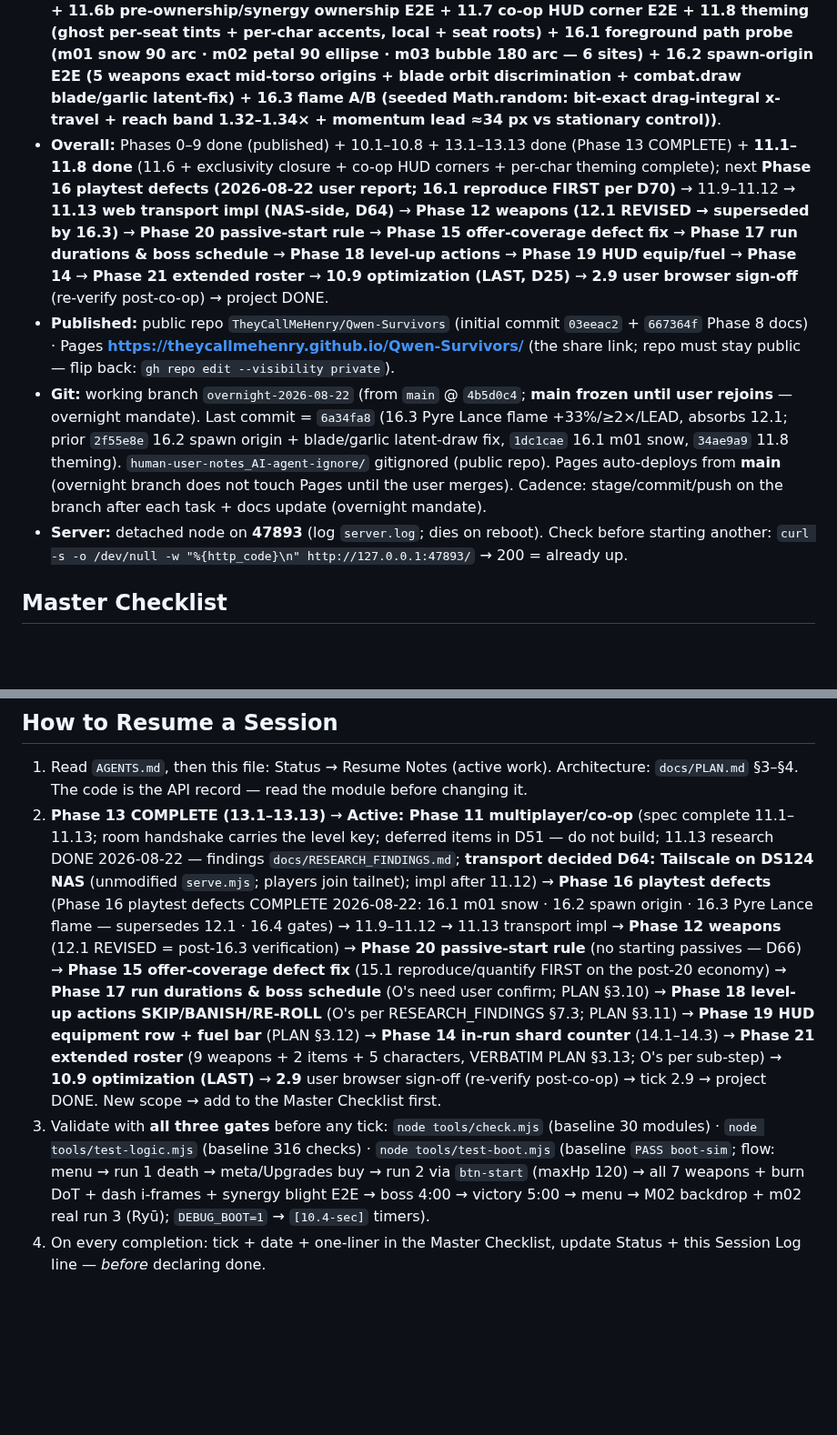
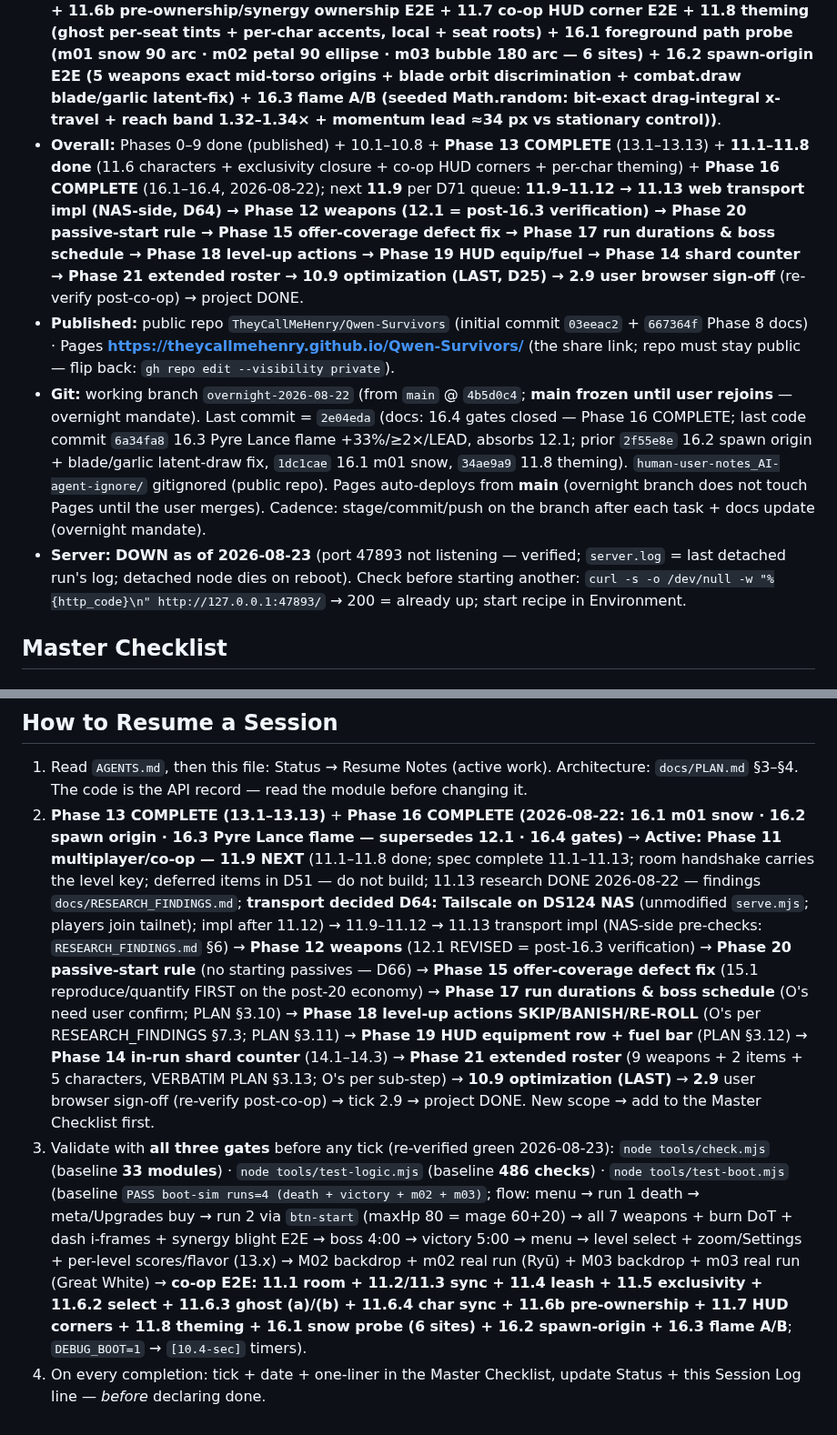
Before and after one commit to TheyCallMeHenry/Qwen-Survivors, a Markdown page: docs/PROGRESS.md, 2 parts joined by grey strips. Shown at 91% size. GitHub-like rendering; blank space fills up the shorter version.

```diff
--- a/docs/PROGRESS.md
+++ b/docs/PROGRESS.md
@@ -9,8 +9,8 @@
 - **Gates (all three green before any tick):** `node tools/check.mjs` **33/33** · `node tools/test-logic.mjs` **486/486** · `node tools/test-boot.mjs` **`PASS boot-sim` (runs=4 + 11.1/11.2 E2E + 11.3 scaling + 11.4 leash + 11.5 exclusivity + 11.6.2 select UI + 11.6.3 ghost E2E (a)+(b) + 11.6.4 char sync E2E + 11.6b pre-ownership/synergy ownership E2E + 11.7 co-op HUD corner E2E + 11.8 theming (ghost per-seat tints + per-char accents, local + seat roots) + 16.1 foreground path probe (m01 snow 90 arc · m02 petal 90 ellipse · m03 bubble 180 arc — 6 sites) + 16.2 spawn-origin E2E (5 weapons exact mid-torso origins + blade orbit discrimination + combat.draw blade/garlic latent-fix) + 16.3 flame A/B (seeded Math.random: bit-exact drag-integral x-travel + reach band 1.32–1.34× + momentum lead ≈34 px vs stationary control))**.
-- **Overall:** Phases 0–9 done (published) + 10.1–10.8 + 13.1–13.13 done (Phase 13 COMPLETE) + **11.1–11.8 done** (11.6 + exclusivity closure + co-op HUD corners + per-char theming complete); next **Phase 16 playtest defects (2026-08-22 user report; 16.1 reproduce FIRST per D70)** → 11.9–11.12 → **11.13 web transport impl (NAS-side, D64)** → **Phase 12 weapons (12.1 REVISED → superseded by 16.3)** → **Phase 20 passive-start rule** → **Phase 15 offer-coverage defect fix** → **Phase 17 run durations & boss schedule** → **Phase 18 level-up actions** → **Phase 19 HUD equip/fuel** → **Phase 14** → **Phase 21 extended roster** → **10.9 optimization (LAST, D25)** → **2.9 user browser sign-off** (re-verify post-co-op) → project DONE.
+- **Overall:** Phases 0–9 done (published) + 10.1–10.8 + **Phase 13 COMPLETE** (13.1–13.13) + **11.1–11.8 done** (11.6 characters + exclusivity closure + co-op HUD corners + per-char theming) + **Phase 16 COMPLETE** (16.1–16.4, 2026-08-22); next **11.9** per D71 queue: **11.9–11.12 → 11.13 web transport impl (NAS-side, D64) → Phase 12 weapons (12.1 = post-16.3 verification) → Phase 20 passive-start rule → Phase 15 offer-coverage defect fix → Phase 17 run durations & boss schedule → Phase 18 level-up actions → Phase 19 HUD equip/fuel → Phase 14 shard counter → Phase 21 extended roster → 10.9 optimization (LAST, D25) → 2.9 user browser sign-off** (re-verify post-co-op) → project DONE.
 - **Published:** public repo `TheyCallMeHenry/Qwen-Survivors` (initial commit `03eeac2` + `667364f` Phase 8 docs) · Pages **https://theycallmehenry.github.io/Qwen-Survivors/** (the share link; repo must stay public — flip back: `gh repo edit --visibility private`).
-- **Git:** working branch `overnight-2026-08-22` (from `main` @ `4b5d0c4`; **main frozen until user rejoins** — overnight mandate). Last commit = `6a34fa8` (16.3 Pyre Lance flame +33%/≥2×/LEAD, absorbs 12.1; prior `2f55e8e` 16.2 spawn origin + blade/garlic latent-draw fix, `1dc1cae` 16.1 m01 snow, `34ae9a9` 11.8 theming). `human-user-notes_AI-agent-ignore/` gitignored (public repo). Pages auto-deploys from **main** (overnight branch does not touch Pages until the user merges). Cadence: stage/commit/push on the branch after each task + docs update (overnight mandate).
-- **Server:** detached node on **47893** (log `server.log`; dies on reboot). Check before starting another: `curl -s -o /dev/null -w "%{http_code}\n" http://127.0.0.1:47893/` → 200 = already up.
+- **Git:** working branch `overnight-2026-08-22` (from `main` @ `4b5d0c4`; **main frozen until user rejoins** — overnight mandate). Last commit = `2e04eda` (docs: 16.4 gates closed — Phase 16 COMPLETE; last code commit `6a34fa8` 16.3 Pyre Lance flame +33%/≥2×/LEAD, absorbs 12.1; prior `2f55e8e` 16.2 spawn origin + blade/garlic latent-draw fix, `1dc1cae` 16.1 m01 snow, `34ae9a9` 11.8 theming). `human-user-notes_AI-agent-ignore/` gitignored (public repo). Pages auto-deploys from **main** (overnight branch does not touch Pages until the user merges). Cadence: stage/commit/push on the branch after each task + docs update (overnight mandate).
+- **Server:** **DOWN as of 2026-08-23** (port 47893 not listening — verified; `server.log` = last detached run's log; detached node dies on reboot). Check before starting another: `curl -s -o /dev/null -w "%{http_code}\n" http://127.0.0.1:47893/` → 200 = already up; start recipe in Environment.
 
 ## Master Checklist
 
@@ -455,6 +457,6 @@ User spec (verbatim, PLAN §3.13): **Weapons:** Tank Cannon · Continuous laser
 ## How to Resume a Session
 
 1. Read `AGENTS.md`, then this file: Status → Resume Notes (active work). Architecture: `docs/PLAN.md` §3–§4. The code is the API record — read the module before changing it.
-2. **Phase 13 COMPLETE (13.1–13.13)** → **Active: Phase 11 multiplayer/co-op** (spec complete 11.1–11.13; room handshake carries the level key; deferred items in D51 — do not build; 11.13 research DONE 2026-08-22 — findings `docs/RESEARCH_FINDINGS.md`; **transport decided D64: Tailscale on DS124 NAS** (unmodified `serve.mjs`; players join tailnet); impl after 11.12) → **Phase 16 playtest defects** (Phase 16 playtest defects COMPLETE 2026-08-22: 16.1 m01 snow · 16.2 spawn origin · 16.3 Pyre Lance flame — supersedes 12.1 · 16.4 gates) → 11.9–11.12 → 11.13 transport impl → **Phase 12 weapons** (12.1 REVISED = post-16.3 verification) → **Phase 20 passive-start rule** (no starting passives — D66) → **Phase 15 offer-coverage defect fix** (15.1 reproduce/quantify FIRST on the post-20 economy) → **Phase 17 run durations & boss schedule** (O's need user confirm; PLAN §3.10) → **Phase 18 level-up actions SKIP/BANISH/RE-ROLL** (O's per RESEARCH_FINDINGS §7.3; PLAN §3.11) → **Phase 19 HUD equipment row + fuel bar** (PLAN §3.12) → **Phase 14 in-run shard counter** (14.1–14.3) → **Phase 21 extended roster** (9 weapons + 2 items + 5 characters, VERBATIM PLAN §3.13; O's per sub-step) → **10.9 optimization (LAST)** → **2.9** user browser sign-off (re-verify post-co-op) → tick 2.9 → project DONE. New scope → add to the Master Checklist first.
-3. Validate with **all three gates** before any tick: `node tools/check.mjs` (baseline 30 modules) · `node tools/test-logic.mjs` (baseline 316 checks) · `node tools/test-boot.mjs` (baseline `PASS boot-sim`; flow: menu → run 1 death → meta/Upgrades buy → run 2 via `btn-start` (maxHp 120) → all 7 weapons + burn DoT + dash i-frames + synergy blight E2E → boss 4:00 → victory 5:00 → menu → M02 backdrop + m02 real run 3 (Ryū); `DEBUG_BOOT=1` → `[10.4-sec]` timers).
+2. **Phase 13 COMPLETE (13.1–13.13)** + **Phase 16 COMPLETE (2026-08-22: 16.1 m01 snow · 16.2 spawn origin · 16.3 Pyre Lance flame — supersedes 12.1 · 16.4 gates)** → **Active: Phase 11 multiplayer/co-op — 11.9 NEXT** (11.1–11.8 done; spec complete 11.1–11.13; room handshake carries the level key; deferred items in D51 — do not build; 11.13 research DONE 2026-08-22 — findings `docs/RESEARCH_FINDINGS.md`; **transport decided D64: Tailscale on DS124 NAS** (unmodified `serve.mjs`; players join tailnet); impl after 11.12) → 11.9–11.12 → 11.13 transport impl (NAS-side pre-checks: `RESEARCH_FINDINGS.md` §6) → **Phase 12 weapons** (12.1 REVISED = post-16.3 verification) → **Phase 20 passive-start rule** (no starting passives — D66) → **Phase 15 offer-coverage defect fix** (15.1 reproduce/quantify FIRST on the post-20 economy) → **Phase 17 run durations & boss schedule** (O's need user confirm; PLAN §3.10) → **Phase 18 level-up actions SKIP/BANISH/RE-ROLL** (O's per RESEARCH_FINDINGS §7.3; PLAN §3.11) → **Phase 19 HUD equipment row + fuel bar** (PLAN §3.12) → **Phase 14 in-run shard counter** (14.1–14.3) → **Phase 21 extended roster** (9 weapons + 2 items + 5 characters, VERBATIM PLAN §3.13; O's per sub-step) → **10.9 optimization (LAST)** → **2.9** user browser sign-off (re-verify post-co-op) → tick 2.9 → project DONE. New scope → add to the Master Checklist first.
+3. Validate with **all three gates** before any tick (re-verified green 2026-08-23): `node tools/check.mjs` (baseline **33 modules**) · `node tools/test-logic.mjs` (baseline **486 checks**) · `node tools/test-boot.mjs` (baseline `PASS boot-sim runs=4 (death + victory + m02 + m03)`; flow: menu → run 1 death → meta/Upgrades buy → run 2 via `btn-start` (maxHp 80 = mage 60+20) → all 7 weapons + burn DoT + dash i-frames + synergy blight E2E → boss 4:00 → victory 5:00 → menu → level select + zoom/Settings + per-level scores/flavor (13.x) → M02 backdrop + m02 real run (Ryū) + M03 backdrop + m03 real run (Great White) → **co-op E2E: 11.1 room + 11.2/11.3 sync + 11.4 leash + 11.5 exclusivity + 11.6.2 select + 11.6.3 ghost (a)/(b) + 11.6.4 char sync + 11.6b pre-ownership + 11.7 HUD corners + 11.8 theming + 16.1 snow probe (6 sites) + 16.2 spawn-origin + 16.3 flame A/B**; `DEBUG_BOOT=1` → `[10.4-sec]` timers).
 4. On every completion: tick + date + one-liner in the Master Checklist, update Status + this Session Log line — *before* declaring done.
```
Also changed, not shown: other parts of docs/PROGRESS.md (+4 -2 lines), README.md (+3 -3 lines), docs/PLAN.md (+2 -2 lines).
